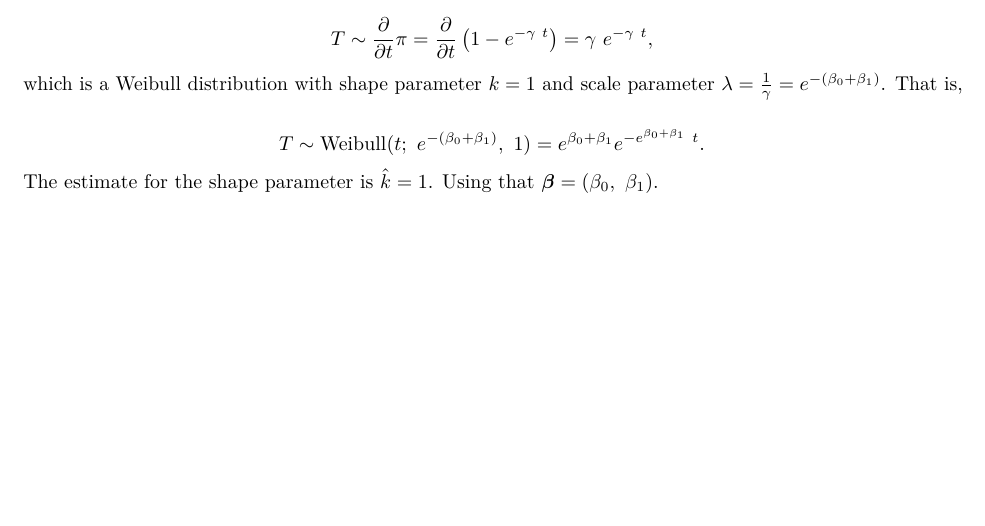
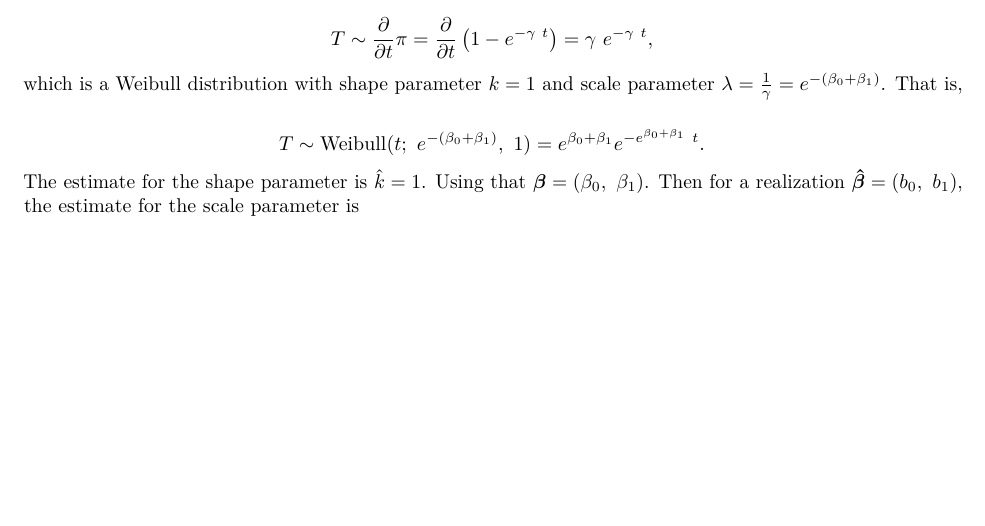
Before and after one commit to jimoskar/glm, an R Markdown document (project1.Rmd): part of page 28 of 28, cut so that both start at the same text. Rendered offline with R 4.5, knitr and Pandoc, then LaTeX, with nearby package versions; code that draws random numbers runs with fixed seeds of ours; some code elsewhere in the file could not run offline.

Commit message:
Updatre 2e)

```diff
--- a/project1.Rmd
+++ b/project1.Rmd
@@ -470,4 +470,4 @@ which is a Weibull distribution with shape parameter $k = 1$ and scale parameter
 $$
   T \sim \mathrm{Weibull}(t;\ e^{-(\beta_0+\beta_1)},\ 1) = e^{\beta_0 + \beta_1} e^{-e^{\beta_0 + \beta_1}\ t}.
 $$
-The estimate for the shape parameter is $\hat k = 1$. Using that $\boldsymbol{\beta} = (\beta_0,\ \beta_1)$.
+The estimate for the shape parameter is $\hat k = 1$. Using that $\boldsymbol{\beta} = (\beta_0,\ \beta_1)$. Then for a realization $\boldsymbol{\hat\beta} = (b_0,\ b_1)$, the estimate for the scale parameter is
```
